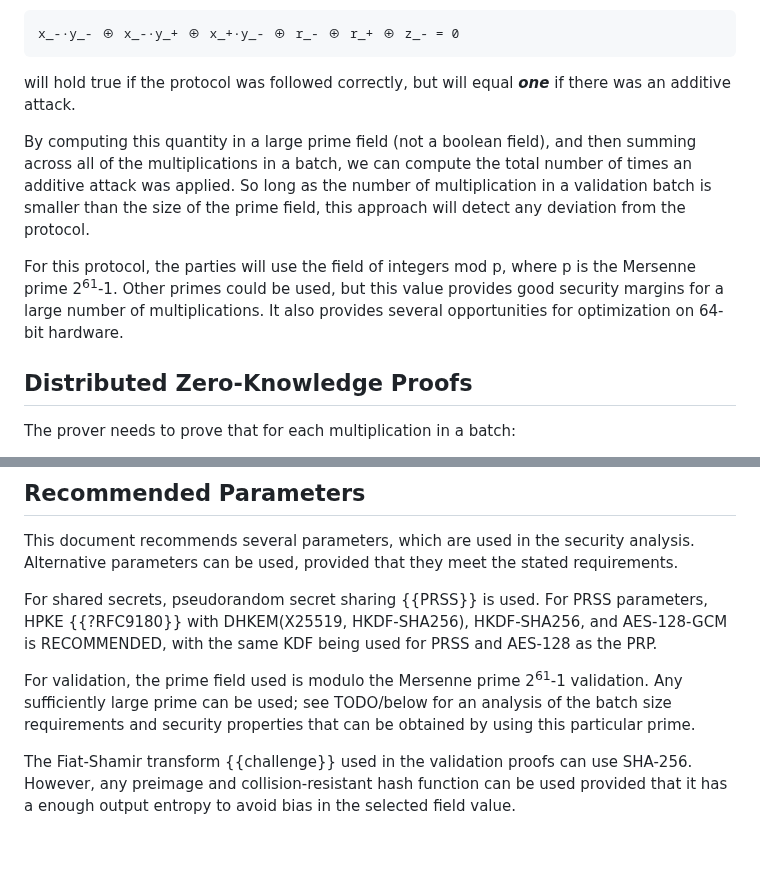
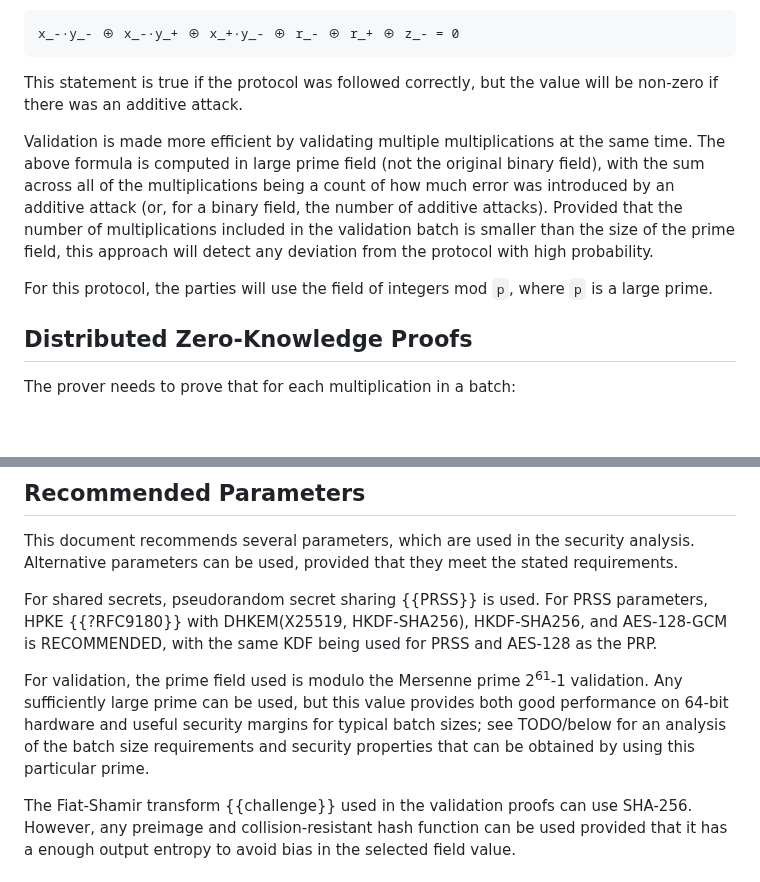
Before and after one commit to private-attribution/i-d, a Markdown page: draft-savage-ppm-3phm-mpc.md, 2 parts joined by grey strips. Rendered like a GitHub page; blank space fills up the shorter version.

```diff
--- a/draft-savage-ppm-3phm-mpc.md
+++ b/draft-savage-ppm-3phm-mpc.md
@@ -408,11 +445,18 @@ So the expression:
 x_-·y_- ⊕ x_-·y_+ ⊕ x_+·y_- ⊕ r_- ⊕ r_+ ⊕ z_- = 0
 ~~~
 
-will hold true if the protocol was followed correctly, but will equal **_one_** if there was an additive attack.
+This statement is true if the protocol was followed correctly, but the value
+will be non-zero if there was an additive attack.
 
-By computing this quantity in a large prime field (not a boolean field), and then summing across all of the multiplications in a batch, we can compute the total number of times an additive attack was applied. So long as the number of multiplication in a validation batch is smaller than the size of the prime field, this approach will detect any deviation from the protocol.
+Validation is made more efficient by validating multiple multiplications at the
+same time.  The above formula is computed in large prime field (not the original
+binary field), with the sum across all of the multiplications being a count of
+how much error was introduced by an additive attack (or, for a binary field, the
+number of additive attacks).  Provided that the number of multiplications
+included in the validation batch is smaller than the size of the prime field,
+this approach will detect any deviation from the protocol with high probability.
 
-For this protocol, the parties will use the field of integers mod p, where p is the Mersenne prime 2<sup>61</sup>\-1. Other primes could be used, but this value provides good security margins for a large number of multiplications. It also provides several opportunities for optimization on 64-bit hardware.
+For this protocol, the parties will use the field of integers mod `p`, where `p` is a large prime.
 
 ## Distributed Zero-Knowledge Proofs
 
@@ -945,9 +989,11 @@ AES-128-GCM is RECOMMENDED, with the same KDF being used for PRSS and AES-128 as
 the PRP.
 
 For validation, the prime field used is modulo the Mersenne prime
-2<sup>61</sup>-1 validation.  Any sufficiently large prime can be used; see
-TODO/below for an analysis of the batch size requirements and security
-properties that can be obtained by using this particular prime.
+2<sup>61</sup>-1 validation.  Any sufficiently large prime can be used, but this
+value provides both good performance on 64-bit hardware and useful security
+margins for typical batch sizes; see TODO/below for an analysis of the batch
+size requirements and security properties that can be obtained by using this
+particular prime.
 
 The Fiat-Shamir transform {{challenge}} used in the validation proofs can use
 SHA-256.  However, any preimage and collision-resistant hash function can be
```
Also changed, not shown: other parts of draft-savage-ppm-3phm-mpc.md (+58 -21 lines).
